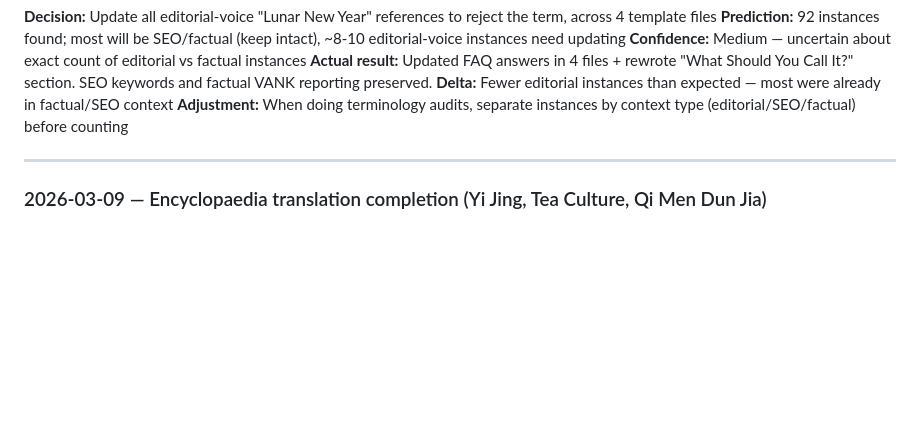
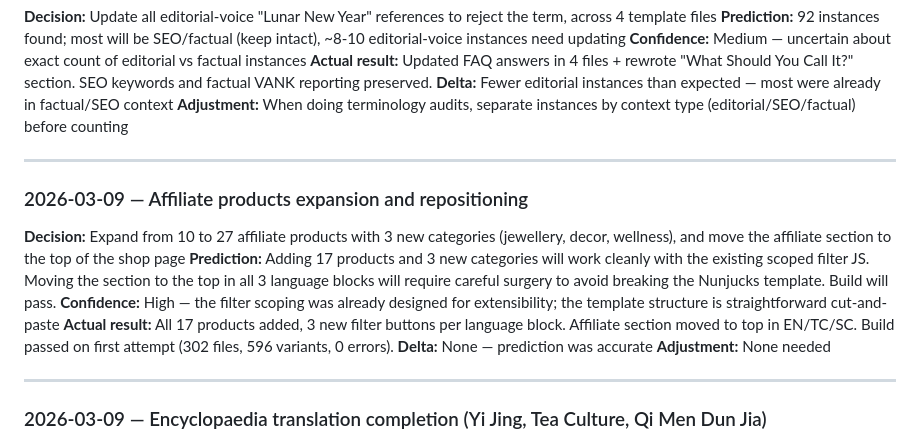
Before and after one commit to kikishmoo/chinesezodiacyear.com, a Markdown page: docs/prediction-log.md, the part around the change. Rendered like a GitHub page; blank space fills up the shorter version.

```diff
--- a/docs/prediction-log.md
+++ b/docs/prediction-log.md
@@ -56,6 +56,17 @@
 
 ---
 
+### 2026-03-09 — Affiliate products expansion and repositioning
+
+**Decision:** Expand from 10 to 27 affiliate products with 3 new categories (jewellery, decor, wellness), and move the affiliate section to the top of the shop page
+**Prediction:** Adding 17 products and 3 new categories will work cleanly with the existing scoped filter JS. Moving the section to the top in all 3 language blocks will require careful surgery to avoid breaking the Nunjucks template. Build will pass.
+**Confidence:** High — the filter scoping was already designed for extensibility; the template structure is straightforward cut-and-paste
+**Actual result:** All 17 products added, 3 new filter buttons per language block. Affiliate section moved to top in EN/TC/SC. Build passed on first attempt (302 files, 596 variants, 0 errors).
+**Delta:** None — prediction was accurate
+**Adjustment:** None needed
+
+---
+
 ### 2026-03-09 — Encyclopaedia translation completion (Yi Jing, Tea Culture, Qi Men Dun Jia)
 
 **Decision:** Translate the 3 remaining untranslated encyclopaedia pages to TC/SC, completing the translation backlog
```
Also changed, not shown: CHANGELOG.md (+27 -0 lines).
